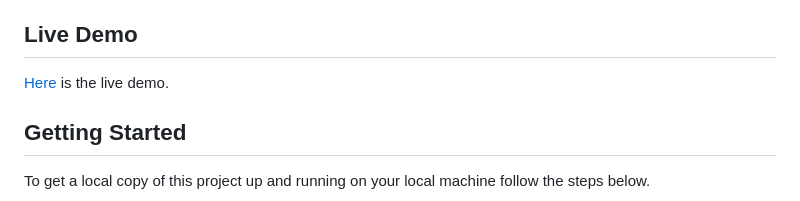
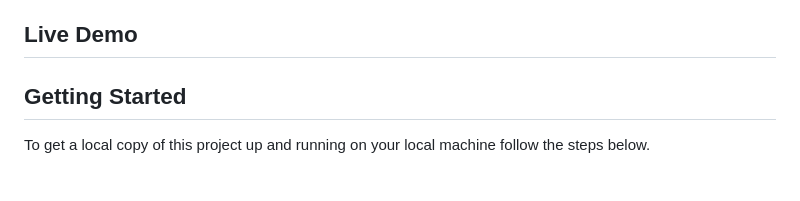
Before and after one commit to tamoorsaeed22/My-Capstone-Project, a Markdown page: README.md, the part around the change. Rendered like a GitHub page.

```diff
--- a/README.md
+++ b/README.md
@@ -43,7 +43,6 @@ This project is to put to test the understanding of individual student on what t
 
 ## Live Demo
 
-[Here]() is the live demo.
 
 ## Getting Started
 
```
